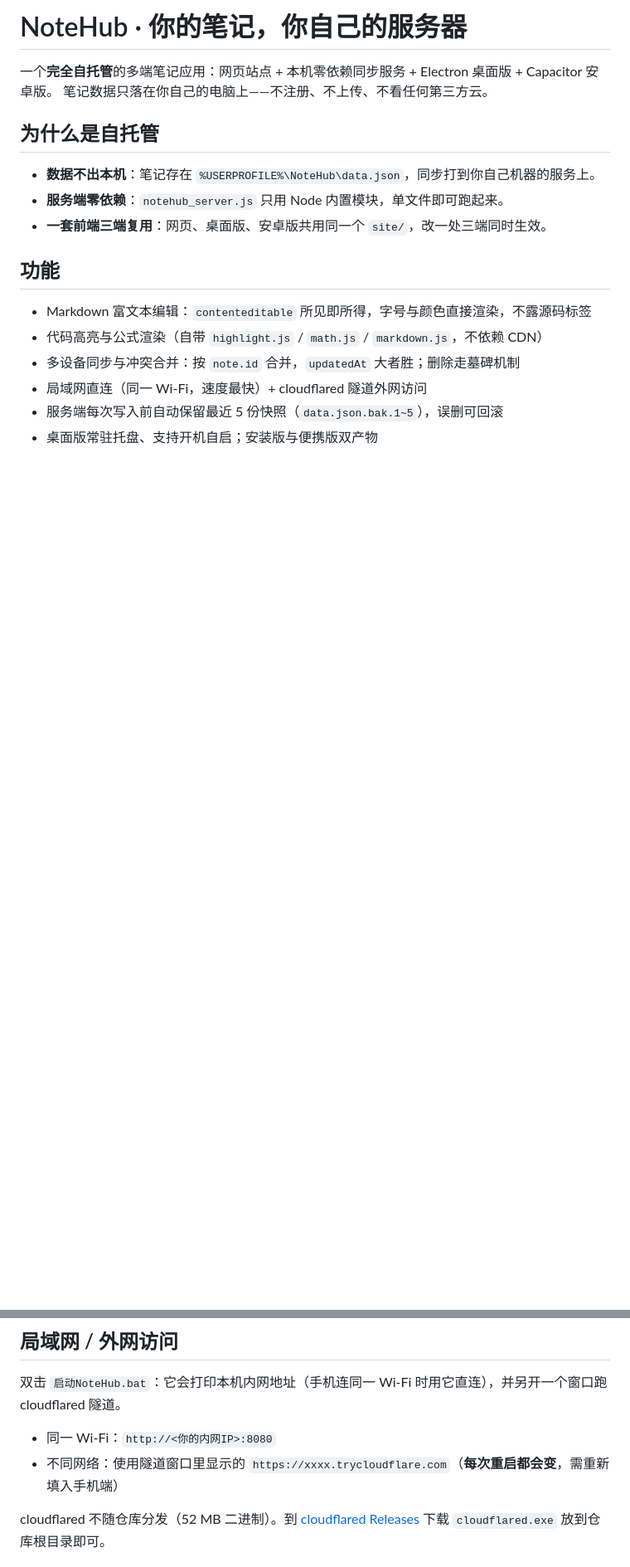
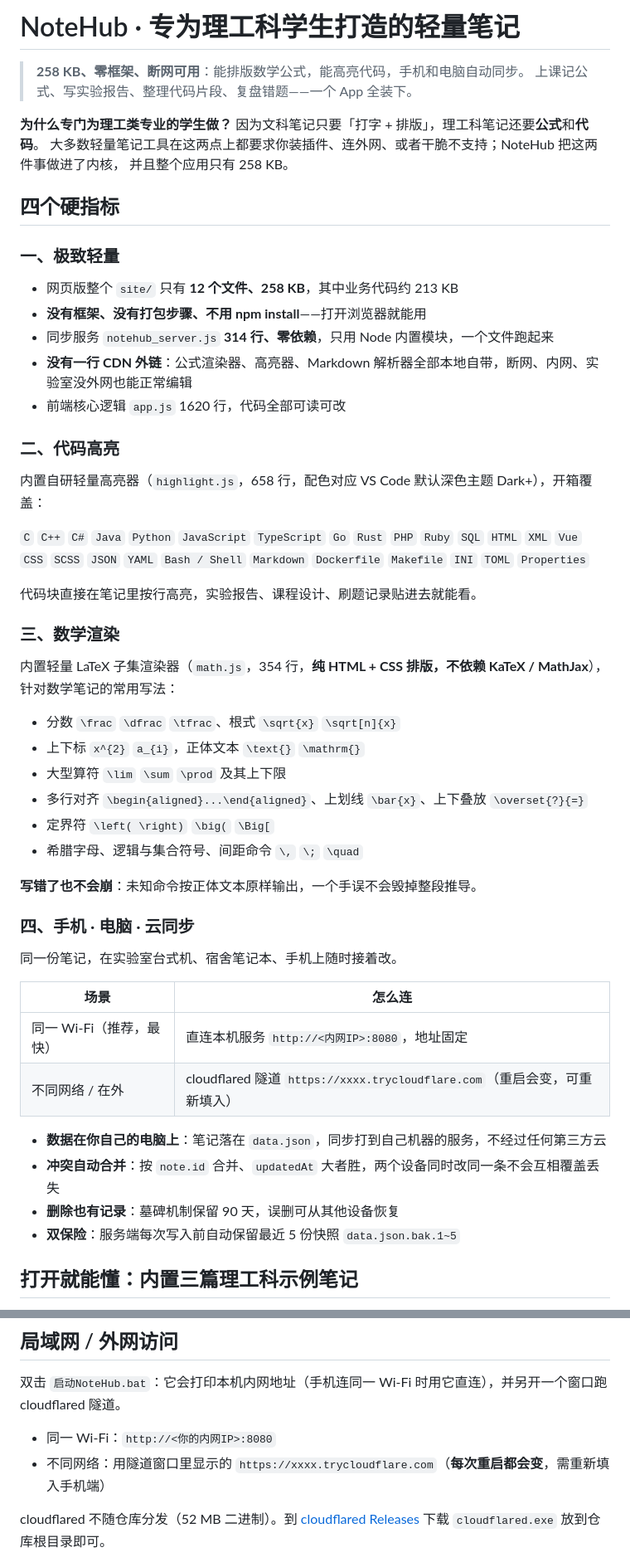
Before and after one commit to rexchen217/NoteHub, a Markdown page: README.md, 2 parts joined by grey strips. Shown at 83% size. Drawn GitHub-style; blank space fills up the shorter version.

Commit message:
重写说明：突出极致轻量、代码高亮、数学渲染、多端同步，明确面向理工科学生

```diff
--- a/README.md
+++ b/README.md
@@ -1,19 +1,56 @@
-# NoteHub · 你的笔记，你自己的服务器
+# NoteHub · 专为理工科学生打造的轻量笔记
 
-一个**完全自托管**的多端笔记应用：网页站点 + 本机零依赖同步服务 + Electron 桌面版 + Capacitor 安卓版。
-笔记数据只落在你自己的电脑上——不注册、不上传、不看任何第三方云。
+> **258 KB、零框架、断网可用**：能排版数学公式，能高亮代码，手机和电脑自动同步。
+> 上课记公式、写实验报告、整理代码片段、复盘错题——一个 App 全装下。
 
-## 为什么是自托管
+**为什么专门为理工类专业的学生做？** 因为文科笔记只要「打字 + 排版」，理工科笔记还要**公式**和**代码**。
+大多数轻量笔记工具在这两点上都要求你装插件、连外网、或者干脆不支持；NoteHub 把这两件事做进了内核，
+并且整个应用只有 258 KB。
 
-- **数据不出本机**：笔记存在 `%USERPROFILE%\NoteHub\data.json`，同步打到你自己机器的服务上。
-- **服务端零依赖**：`notehub_server.js` 只用 Node 内置模块，单文件即可跑起来。
-- **一套前端三端复用**：网页、桌面版、安卓版共用同一个 `site/`，改一处三端同时生效。
+## 四个硬指标
 
-## 功能
+### 一、极致轻量
 
-- Markdown 富文本编辑：`contenteditable` 所见即所得，字号与颜色直接渲染，不露源码标签
-- 代码高亮与公式渲染（自带 `highlight.js` / `math.js` / `markdown.js`，不依赖 CDN）
-- 多设备同步与冲突合并：按 `note.id` 合并，`updatedAt` 大者胜；删除走墓碑机制
-- 局域网直连（同一 Wi-Fi，速度最快）+ cloudflared 隧道外网访问
-- 服务端每次写入前自动保留最近 5 份快照（`data.json.bak.1~5`），误删可回滚
-- 桌面版常驻托盘、支持开机自启；安装版与便携版双产物
+- 网页版整个 `site/` 只有 **12 个文件、258 KB**，其中业务代码约 213 KB
+- **没有框架、没有打包步骤、不用 npm install**——打开浏览器就能用
+- 同步服务 `notehub_server.js` **314 行、零依赖**，只用 Node 内置模块，一个文件跑起来
+- **没有一行 CDN 外链**：公式渲染器、高亮器、Markdown 解析器全部本地自带，断网、内网、实验室没外网也能正常编辑
+- 前端核心逻辑 `app.js` 1620 行，代码全部可读可改
+
+### 二、代码高亮
+
+内置自研轻量高亮器（`highlight.js`，658 行，配色对应 VS Code 默认深色主题 Dark+），开箱覆盖：
+
+`C` `C++` `C#` `Java` `Python` `JavaScript` `TypeScript` `Go` `Rust` `PHP` `Ruby` `SQL` `HTML` `XML` `Vue` `CSS` `SCSS` `JSON` `YAML` `Bash / Shell` `Markdown` `Dockerfile` `Makefile` `INI` `TOML` `Properties`
+
+代码块直接在笔记里按行高亮，实验报告、课程设计、刷题记录贴进去就能看。
+
+### 三、数学渲染
+
+内置轻量 LaTeX 子集渲染器（`math.js`，354 行，**纯 HTML + CSS 排版，不依赖 KaTeX / MathJax**），针对数学笔记的常用写法：
+
+- 分数 `\frac` `\dfrac` `\tfrac`、根式 `\sqrt{x}` `\sqrt[n]{x}`
+- 上下标 `x^{2}` `a_{i}`，正体文本 `\text{}` `\mathrm{}`
+- 大型算符 `\lim` `\sum` `\prod` 及其上下限
+- 多行对齐 `\begin{aligned}...\end{aligned}`、上划线 `\bar{x}`、上下叠放 `\overset{?}{=}`
+- 定界符 `\left( \right)` `\big(` `\Big[`
+- 希腊字母、逻辑与集合符号、间距命令 `\,` `\;` `\quad`
+
+**写错了也不会崩**：未知命令按正体文本原样输出，一个手误不会毁掉整段推导。
+
+### 四、手机 · 电脑 · 云同步
+
+同一份笔记，在实验室台式机、宿舍笔记本、手机上随时接着改。
+
+| 场景 | 怎么连 |
+| --- | --- |
+| 同一 Wi-Fi（推荐，最快） | 直连本机服务 `http://<内网IP>:8080`，地址固定 |
+| 不同网络 / 在外 | cloudflared 隧道 `https://xxxx.trycloudflare.com`（重启会变，可重新填入） |
+
+- **数据在你自己的电脑上**：笔记落在 `data.json`，同步打到自己机器的服务，不经过任何第三方云
+- **冲突自动合并**：按 `note.id` 合并、`updatedAt` 大者胜，两个设备同时改同一条不会互相覆盖丢失
+- **删除也有记录**：墓碑机制保留 90 天，误删可从其他设备恢复
+- **双保险**：服务端每次写入前自动保留最近 5 份快照 `data.json.bak.1~5`
+
+## 打开就能懂：内置三篇理工科示例笔记
+
@@ -48,7 +97,7 @@ node notehub_server.js 8080
 双击 `启动NoteHub.bat`：它会打印本机内网地址（手机连同一 Wi-Fi 时用它直连），并另开一个窗口跑 cloudflared 隧道。
 
 - 同一 Wi-Fi：`http://<你的内网IP>:8080`
-- 不同网络：使用隧道窗口里显示的 `https://xxxx.trycloudflare.com`（**每次重启都会变**，需重新填入手机端）
+- 不同网络：用隧道窗口里显示的 `https://xxxx.trycloudflare.com`（**每次重启都会变**，需重新填入手机端）
 
 cloudflared 不随仓库分发（52 MB 二进制）。到 [cloudflared Releases](https://github.com/cloudflare/cloudflared/releases) 下载 `cloudflared.exe` 放到仓库根目录即可。
 
```
Also changed, not shown: other parts of README.md (+13 -1 lines).
